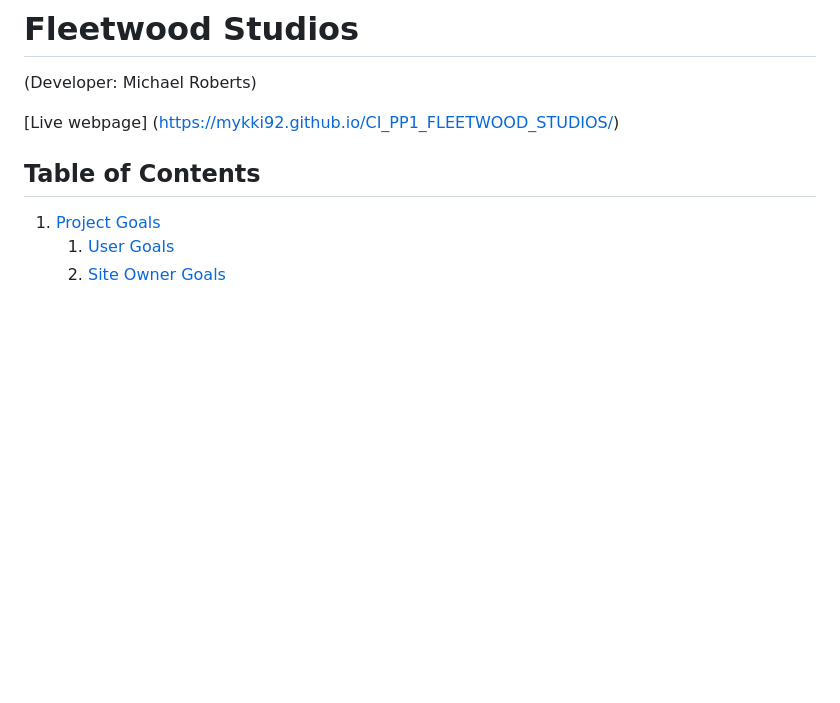
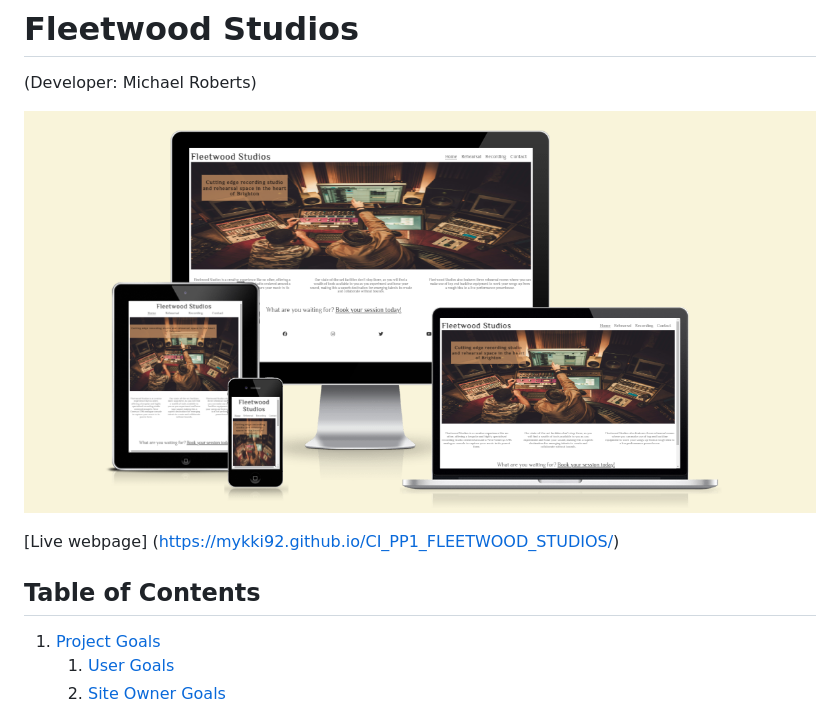
Before and after one commit to mykki92/CI_PP1_FLEETWOOD_STUDIOS, a Markdown page: README.md, the part around the change. Rendered like a GitHub page; pictures changed too: docs/am-i-responsive.png (added); blank space fills up the shorter version.

Commit message:
Add am i responsive file and link to readme.md

```diff
--- a/README.md
+++ b/README.md
@@ -1,5 +1,7 @@
 # Fleetwood Studios
 (Developer: Michael Roberts)
+
+![Mockup image](docs/am-i-responsive.png)
 
 [Live webpage] (https://mykki92.github.io/CI_PP1_FLEETWOOD_STUDIOS/)
 ## Table of Contents
```
